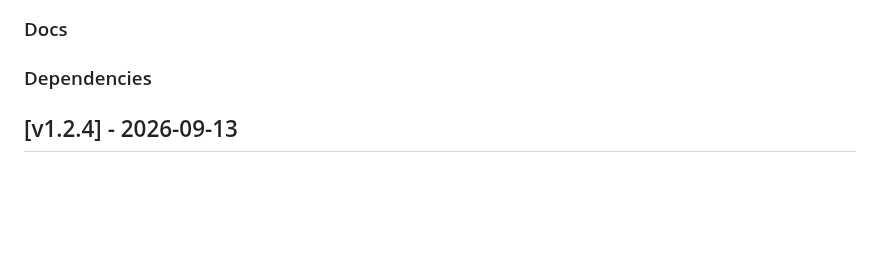
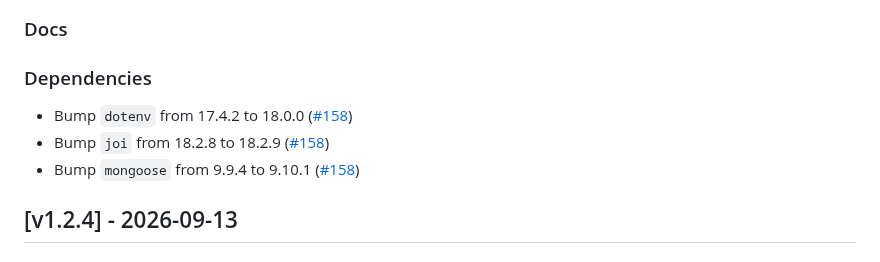
Before and after one commit to isolinear-labs/Neosynth, a Markdown page: CHANGELOG.md, the part around the change. GitHub-like rendering; blank space fills up the shorter version.

Commit message:
docs(CHANGELOG.md): add dependency bump from dependabot

```diff
--- a/CHANGELOG.md
+++ b/CHANGELOG.md
@@ -9,6 +9,9 @@
 ### Docs
 
 ### Dependencies
+- Bump `dotenv` from 17.4.2 to 18.0.0 ([#158](https://github.com/isolinear-labs/Neosynth/pull/158))
+- Bump `joi` from 18.2.8 to 18.2.9 ([#158](https://github.com/isolinear-labs/Neosynth/pull/158))
+- Bump `mongoose` from 9.9.4 to 9.10.1 ([#158](https://github.com/isolinear-labs/Neosynth/pull/158))
 
 ## [v1.2.4] - 2026-09-13
 
```
